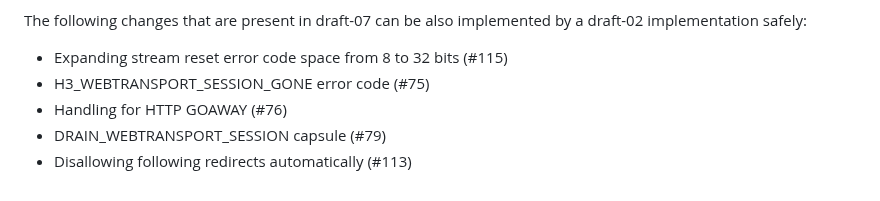
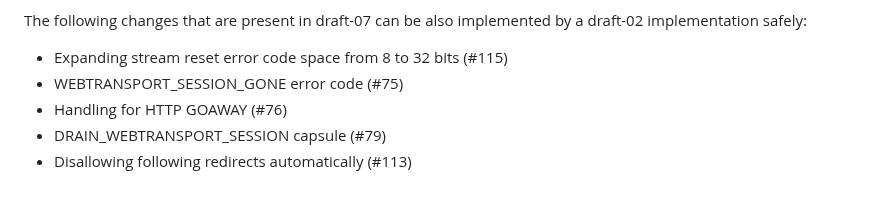
Before and after one commit to ietf-wg-webtrans/draft-ietf-webtrans-http3, a Markdown page: draft-ietf-webtrans-http3.md, the part around the change. Rendered like a GitHub page.

Commit message:
[editorial] Fix typo in Changelog

```diff
--- a/draft-ietf-webtrans-http3.md
+++ b/draft-ietf-webtrans-http3.md
@@ -757,7 +757,7 @@ The following changes that are present in draft-07 can be also implemented by a
 draft-02 implementation safely:
 
 * Expanding stream reset error code space from 8 to 32 bits (#115)
-* H3_WEBTRANSPORT_SESSION_GONE error code (#75)
+* WEBTRANSPORT_SESSION_GONE error code (#75)
 * Handling for HTTP GOAWAY (#76)
 * DRAIN_WEBTRANSPORT_SESSION capsule (#79)
 * Disallowing following redirects automatically (#113)
```
